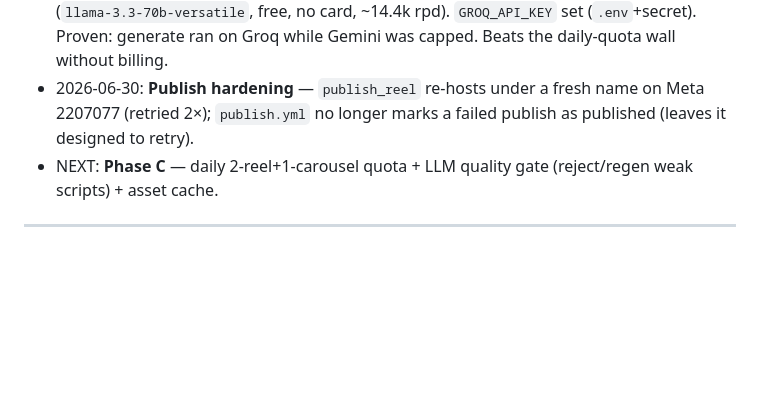
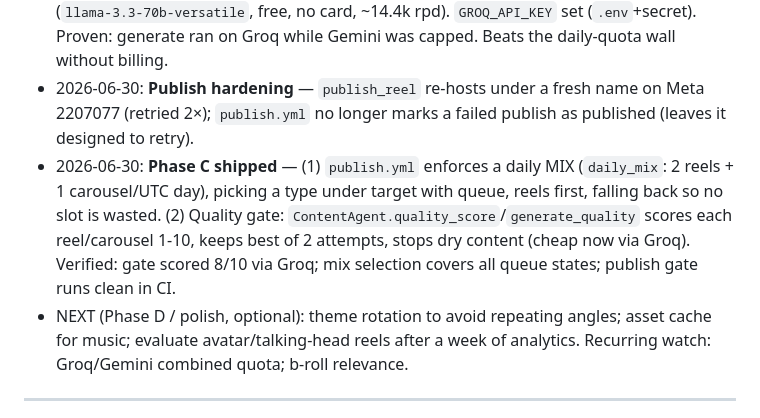
Before and after one commit to NavaprettamN/instagram-content-engine, a Markdown page: PLAN.md, the part around the change. Drawn GitHub-style; blank space fills up the shorter version.

Commit message:
PLAN.md: Phase C shipped (daily mix quota + quality gate)

```diff
--- a/PLAN.md
+++ b/PLAN.md
@@ -93,7 +93,8 @@ Keep the original-voiceover format (reliable, $0, no cookies) but put **real mov
 - 2026-06-30: **Motion graphics shipped** — #1 kinetic word-pop captions (libass `\fad`+`\t` scale) + title fade; #2 ffmpeg motion overlays (title underline wipe-in + accent progress bar). Chose ffmpeg over movis (movis needs numpy<2 + PySide6/Qt — too fragile for CI). Verified live: IG `18107918467988745`.
 - 2026-06-30: **Free LLM fallback shipped** — Gemini primary, on 429 falls straight to **Groq** (`llama-3.3-70b-versatile`, free, no card, ~14.4k rpd). `GROQ_API_KEY` set (`.env`+secret). Proven: generate ran on Groq while Gemini was capped. Beats the daily-quota wall without billing.
 - 2026-06-30: **Publish hardening** — `publish_reel` re-hosts under a fresh name on Meta 2207077 (retried 2×); `publish.yml` no longer marks a failed publish as published (leaves it designed to retry).
-- NEXT: **Phase C** — daily 2-reel+1-carousel quota + LLM quality gate (reject/regen weak scripts) + asset cache.
+- 2026-06-30: **Phase C shipped** — (1) `publish.yml` enforces a daily MIX (`daily_mix`: 2 reels + 1 carousel/UTC day), picking a type under target with queue, reels first, falling back so no slot is wasted. (2) Quality gate: `ContentAgent.quality_score`/`generate_quality` scores each reel/carousel 1-10, keeps best of 2 attempts, stops dry content (cheap now via Groq). Verified: gate scored 8/10 via Groq; mix selection covers all queue states; publish gate runs clean in CI.
+- NEXT (Phase D / polish, optional): theme rotation to avoid repeating angles; asset cache for music; evaluate avatar/talking-head reels after a week of analytics. Recurring watch: Groq/Gemini combined quota; b-roll relevance.
 
 ---
 
```
